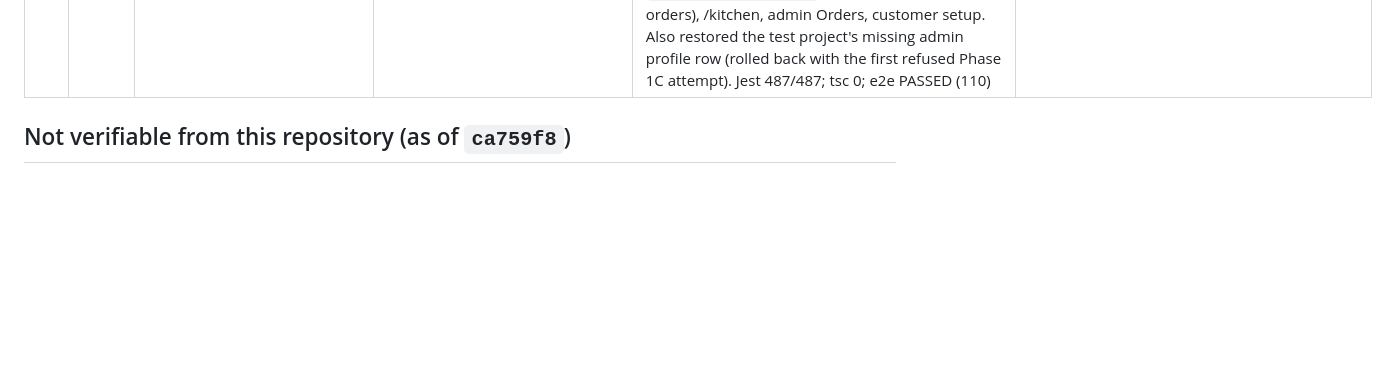
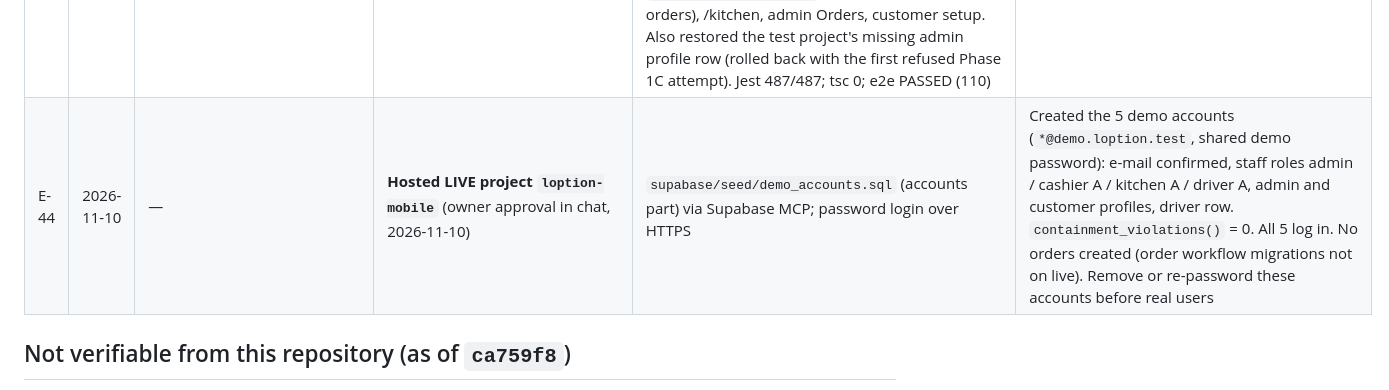
Before and after one commit to taha222222/loption-mobile, a Markdown page: docs/v1/REMAINING_SETUP_AND_RELEASE_TASKS.md, the part around the change. Drawn GitHub-style; blank space fills up the shorter version.

Commit message:
Docs: evidence E-44, demo accounts created on the live project (owner approval)
Co-Authored-By: Claude Opus 5.5 <noreply@anthropic.com>
Claude-Session: https://claude.ai/code/session_01YAFww3h1Wx1rw7NDqtaBb8

```diff
--- a/docs/v1/REMAINING_SETUP_AND_RELEASE_TASKS.md
+++ b/docs/v1/REMAINING_SETUP_AND_RELEASE_TASKS.md
@@ -354,6 +354,7 @@ Add one line per verification. Keep raw outputs outside the repository if they c
 | E-41 | 2026-11-09 | `claude/v1-workflow-demo` | Local (Docker Postgres 17.6 + GoTrue + PostgREST, web build, Chromium) | `run_workflow_demo.sh` + `demo_walkthrough.js`; `npx jest`; `npx tsc`; e2e | Hands-on demo of the whole order lifecycle with one account per role, and a scripted five-role walkthrough: WALKTHROUGH COMPLETE (cashier confirms and cancels with reason → kitchen preparing/ready → admin assigns the driver → driver picked_up/on_the_way/delivered → admin records cash → customer sees « Livrée » / « Annulée »; timeline pending > confirmed > preparing > ready > picked_up > on_the_way > delivered; audit order_confirmed … payment_confirmed). The walkthrough found and this branch fixes 3 pre-existing app bugs: (1) admin Orders list always empty — the hosted schema has two identical `orders.driver_id` foreign keys, so the embed `drivers:driver_id(...)` was refused (PGRST201) and the error hidden; now `drivers!orders_driver_id_fkey`, errors shown (also `adminStore`); likely affects hosted today; (2) driver could not open an order on the web — `/orders/[id]` clashed with the partner group and `href: null` redirected; now `(driver)/delivery/[id]` hidden by style; (3) customer order list showed raw codes (« pending », « cancelled »); now French for every status. Jest 485/485 (41 suites; new `adminOrders`, `customerStatusLabel`); tsc 0; lint no new errors; e2e END-TO-END JOURNEY PASSED (110). Hosted not contacted |
 | E-42 | 2026-11-09 | `claude/v1-workflow-test-project` | **Hosted test project** `loption-workflow-test` (`bpkjuaoxhvnrlyvrqpae`, new, Free plan; NOT the live project) | Supabase MCP `execute_sql`; curl against the project's REST/Auth | Created with the owner's approval for testing without Docker. Loaded the staging baseline, Phase 1C and all V1 migrations up to `20261110…`, each downloaded at commit `1ab3899` with its MD5 verified and run as one transaction; the monitor copy also accepts the three `supabase_realtime_admin` memberships new projects have (#63; checksums recomputed, dry-run first on local Docker: 12/12 applied, 0 violations). Hosted result: monitor `34b4da9f…`, `containment_violations()` = 0, hardening present. Seeded 5 demo accounts, Kitchen A staff roles, a driver, 3 meals, 6 pending orders. API smoke test over HTTPS: 5 logins; kitchen confirm refused (42501); cashier confirm changed then unchanged; kitchen preparing, ready; admin assign; driver picked_up, on_the_way, delivered; admin payment paid; customer sees delivered/paid with the full timeline; admin driver embed works. Live project `loption-mobile` not touched |
 | E-43 | 2026-11-09 | `claude/v1-web-dev-map-fix` | Local dev server (`npx expo start --web`) against the test project; Jest; e2e | Owner report: the web dev server stopped with `codegenNativeComponent is not a function` (react-native-maps). Reproduced on a clean dev server; cause: `DriverMap.tsx` imports react-native-maps at the top and the dev server loads every route at start-up. Fix: `DriverMap.web.tsx` (no native map; position + map link). After the fix, a clean dev server loads, and logins through it to `loption-workflow-test` land on /cashier (5 demo orders), /kitchen, admin Orders, customer setup. Also restored the test project's missing admin profile row (rolled back with the first refused Phase 1C attempt). Jest 487/487; tsc 0; e2e PASSED (110) |
+| E-44 | 2026-11-10 | — | **Hosted LIVE project `loption-mobile`** (owner approval in chat, 2026-11-10) | `supabase/seed/demo_accounts.sql` (accounts part) via Supabase MCP; password login over HTTPS | Created the 5 demo accounts (`*@demo.loption.test`, shared demo password): e-mail confirmed, staff roles admin / cashier A / kitchen A / driver A, admin and customer profiles, driver row. `containment_violations()` = 0. All 5 log in. No orders created (order workflow migrations not on live). Remove or re-password these accounts before real users |
 
 ## Not verifiable from this repository (as of `ca759f8`)
 - Anything on the hosted Supabase project (schema drift since 2026-10-15, Auth settings, Storage/CDN headers, Realtime).
```
